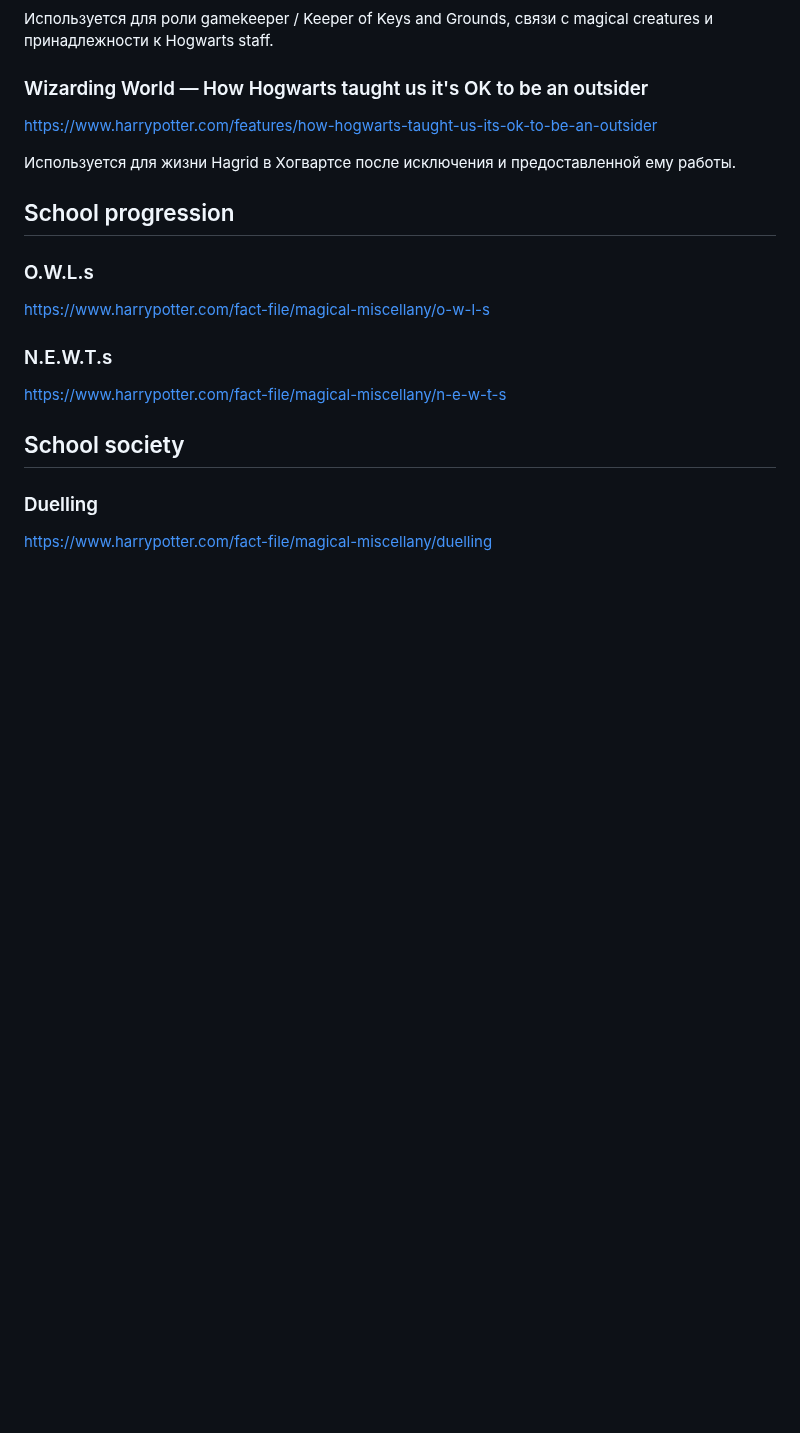
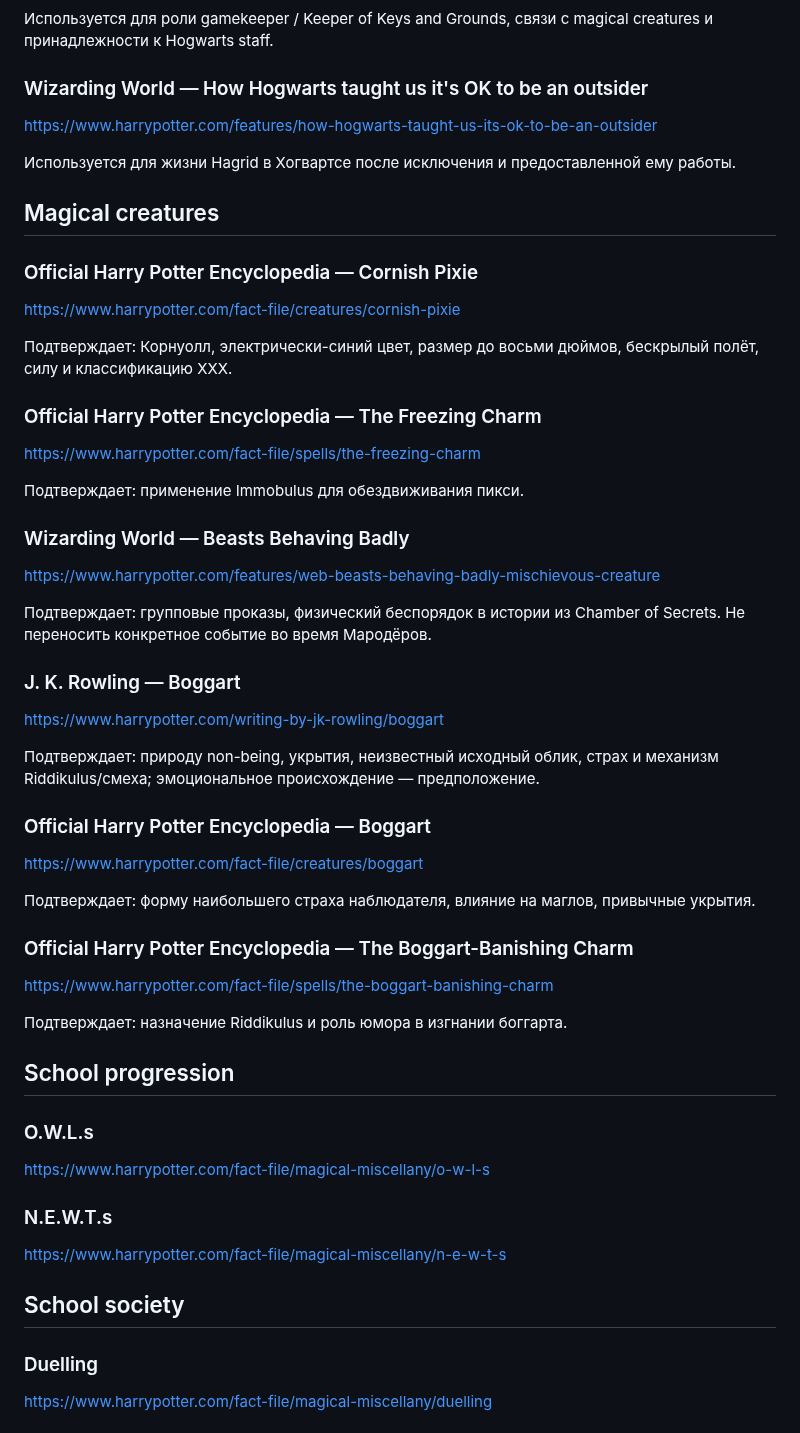
Before and after one commit to CG13DEV/Marauders, a Markdown page: research/sources.md, the part around the change. GitHub-like rendering; blank space fills up the shorter version.

Commit message:
docs: add primary sources for pixies and boggarts

```diff
--- a/research/sources.md
+++ b/research/sources.md
@@ -113,6 +113,38 @@ https://www.harrypotter.com/features/how-hogwarts-taught-us-its-ok-to-be-an-outs
 Используется для жизни Hagrid в Хогвартсе после исключения и предоставленной ему работы.
 
 
+## Magical creatures
+
+### Official Harry Potter Encyclopedia — Cornish Pixie
+https://www.harrypotter.com/fact-file/creatures/cornish-pixie
+
+Подтверждает: Корнуолл, электрически-синий цвет, размер до восьми дюймов, бескрылый полёт, силу и классификацию XXX.
+
+### Official Harry Potter Encyclopedia — The Freezing Charm
+https://www.harrypotter.com/fact-file/spells/the-freezing-charm
+
+Подтверждает: применение Immobulus для обездвиживания пикси.
+
+### Wizarding World — Beasts Behaving Badly
+https://www.harrypotter.com/features/web-beasts-behaving-badly-mischievous-creature
+
+Подтверждает: групповые проказы, физический беспорядок в истории из Chamber of Secrets. Не переносить конкретное событие во время Мародёров.
+
+### J. K. Rowling — Boggart
+https://www.harrypotter.com/writing-by-jk-rowling/boggart
+
+Подтверждает: природу non-being, укрытия, неизвестный исходный облик, страх и механизм Riddikulus/смеха; эмоциональное происхождение — предположение.
+
+### Official Harry Potter Encyclopedia — Boggart
+https://www.harrypotter.com/fact-file/creatures/boggart
+
+Подтверждает: форму наибольшего страха наблюдателя, влияние на маглов, привычные укрытия.
+
+### Official Harry Potter Encyclopedia — The Boggart-Banishing Charm
+https://www.harrypotter.com/fact-file/spells/the-boggart-banishing-charm
+
+Подтверждает: назначение Riddikulus и роль юмора в изгнании боггарта.
+
 ## School progression
 
 ### O.W.L.s
```
